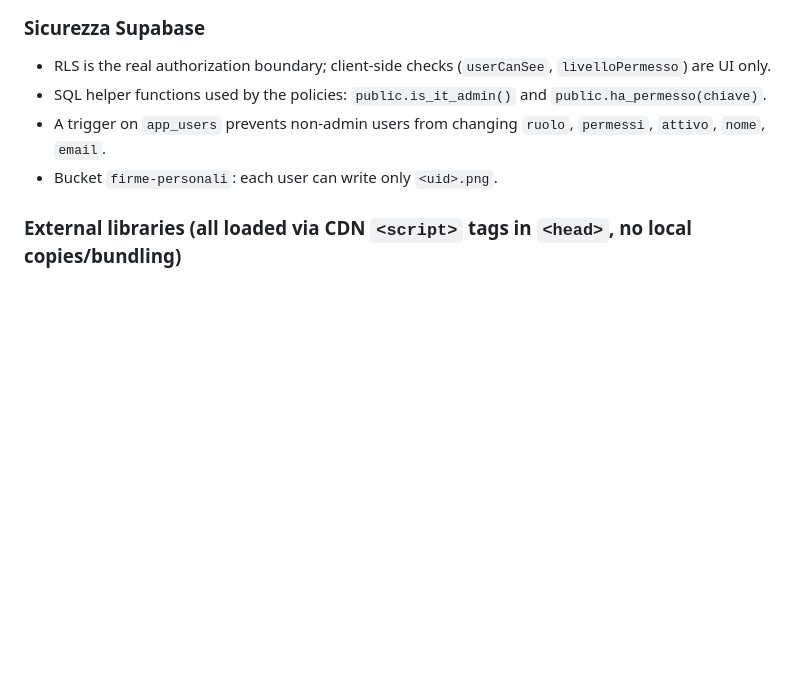
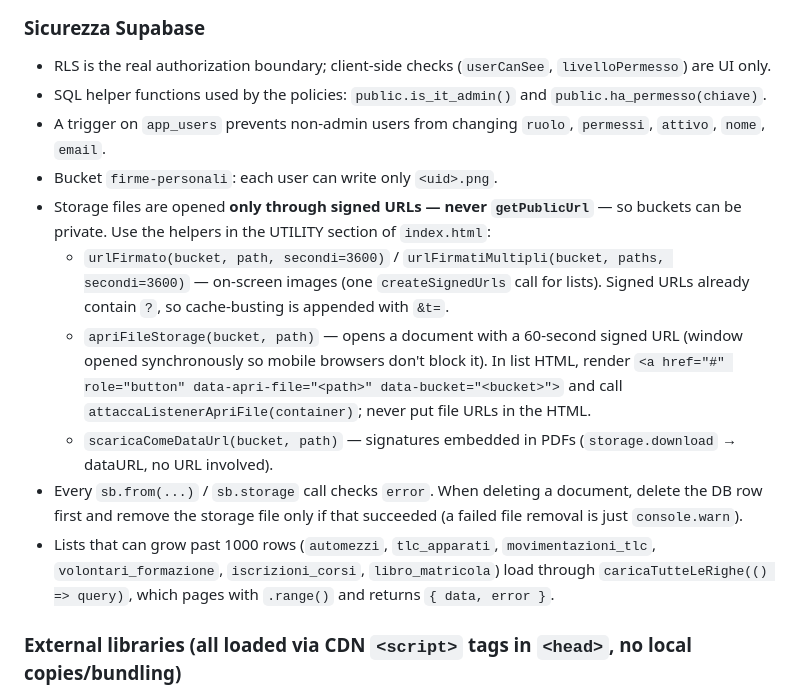
Before and after one commit to logistica-sketch/polologistico-vercelli, a Markdown page: CLAUDE.md, the part around the change. Drawn GitHub-style; blank space fills up the shorter version.

Commit message:
CLAUDE.md: document signed-URL storage access and new helpers
Co-Authored-By: Claude Opus 5.5 <noreply@anthropic.com>

```diff
--- a/CLAUDE.md
+++ b/CLAUDE.md
@@ -61,6 +61,12 @@ Roles (`app_users.ruolo`): `it_admin`, `specialita`, `segreteria`, `standard`. `
 - SQL helper functions used by the policies: `public.is_it_admin()` and `public.ha_permesso(chiave)`.
 - A trigger on `app_users` prevents non-admin users from changing `ruolo`, `permessi`, `attivo`, `nome`, `email`.
 - Bucket `firme-personali`: each user can write only `<uid>.png`.
+- Storage files are opened **only through signed URLs — never `getPublicUrl`** — so buckets can be private. Use the helpers in the UTILITY section of `index.html`:
+  - `urlFirmato(bucket, path, secondi=3600)` / `urlFirmatiMultipli(bucket, paths, secondi=3600)` — on-screen images (one `createSignedUrls` call for lists). Signed URLs already contain `?`, so cache-busting is appended with `&t=`.
+  - `apriFileStorage(bucket, path)` — opens a document with a 60-second signed URL (window opened synchronously so mobile browsers don't block it). In list HTML, render `<a href="#" role="button" data-apri-file="<path>" data-bucket="<bucket>">` and call `attaccaListenerApriFile(container)`; never put file URLs in the HTML.
+  - `scaricaComeDataUrl(bucket, path)` — signatures embedded in PDFs (`storage.download` → dataURL, no URL involved).
+- Every `sb.from(...)` / `sb.storage` call checks `error`. When deleting a document, delete the DB row first and remove the storage file only if that succeeded (a failed file removal is just `console.warn`).
+- Lists that can grow past 1000 rows (`automezzi`, `tlc_apparati`, `movimentazioni_tlc`, `volontari_formazione`, `iscrizioni_corsi`, `libro_matricola`) load through `caricaTutteLeRighe(() => query)`, which pages with `.range()` and returns `{ data, error }`.
 
 ### External libraries (all loaded via CDN `<script>` tags in `<head>`, no local copies/bundling)
 
```
